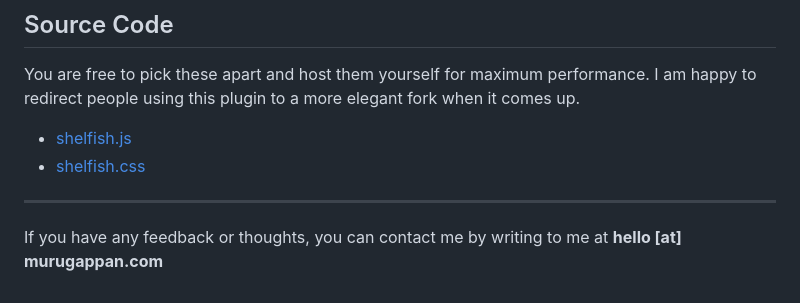
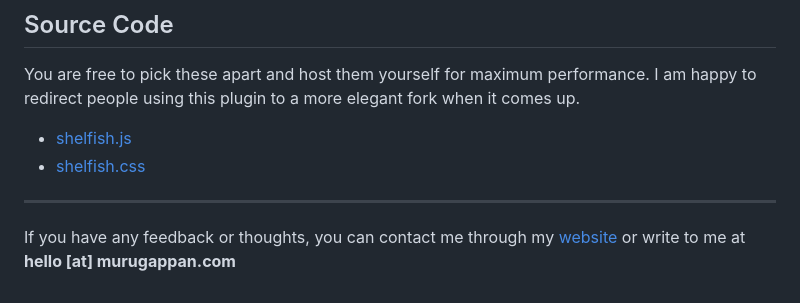
Before and after one commit to secret3rd/shelfish, a Markdown page: README.md, the part around the change. Drawn GitHub-style.

Commit message:
docs: minor wording updates in README

```diff
--- a/README.md
+++ b/README.md
@@ -105,4 +105,4 @@ You are free to pick these apart and host them yourself for maximum performance.
 
 ---
 
-If you have any feedback or thoughts, you can contact me by writing to me at **hello [at] murugappan.com**
+If you have any feedback or thoughts, you can contact me through my [website](https://murugappan.com/get-in-touch) or write to me at **hello [at] murugappan.com**
```
